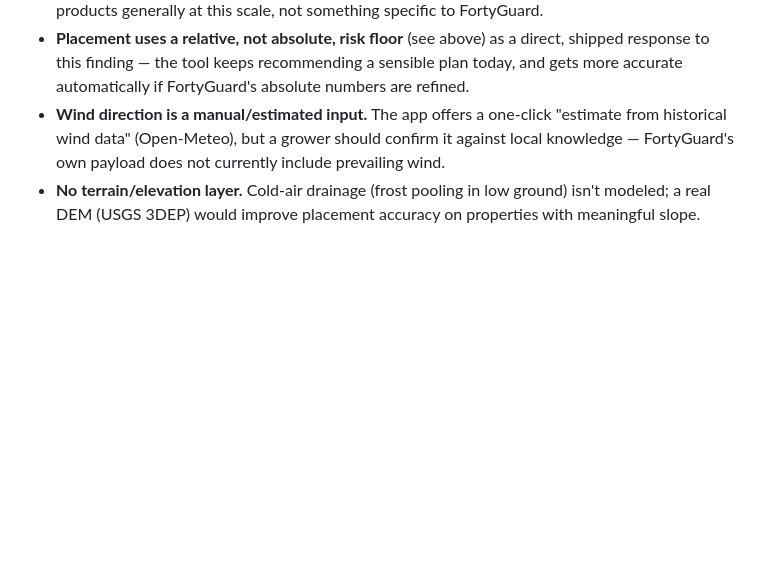
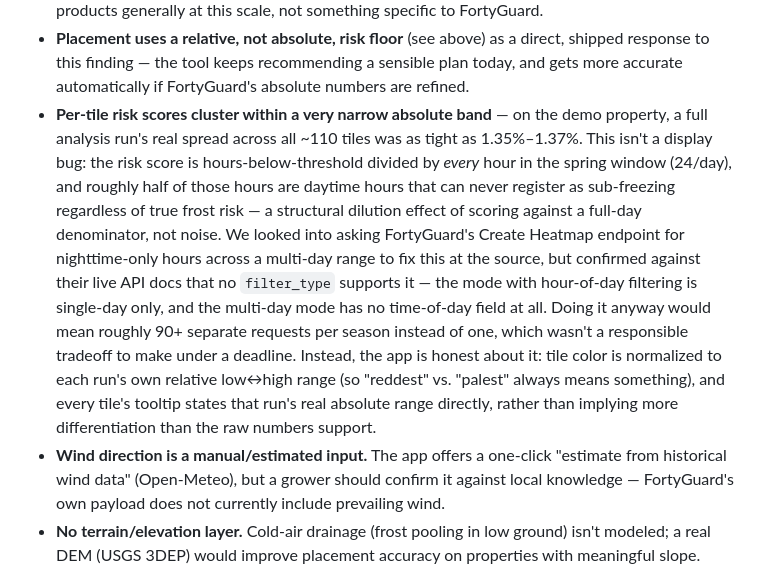
Before and after one commit to DarinLevesque/frost-line, a Markdown page: README.md, the part around the change. Rendered like a GitHub page; blank space fills up the shorter version.

Commit message:
Document the narrow-risk-spread finding and why a nighttime-hours API fix isn't feasible

```diff
--- a/README.md
+++ b/README.md
@@ -199,6 +199,24 @@ speed).
   direct, shipped response to this finding — the tool keeps recommending a
   sensible plan today, and gets more accurate automatically if FortyGuard's
   absolute numbers are refined.
+- **Per-tile risk scores cluster within a very narrow absolute band** — on
+  the demo property, a full analysis run's real spread across all ~110
+  tiles was as tight as 1.35%–1.37%. This isn't a display bug: the risk
+  score is hours-below-threshold divided by *every* hour in the spring
+  window (24/day), and roughly half of those hours are daytime hours that
+  can never register as sub-freezing regardless of true frost risk — a
+  structural dilution effect of scoring against a full-day denominator,
+  not noise. We looked into asking FortyGuard's Create Heatmap endpoint for
+  nighttime-only hours across a multi-day range to fix this at the source,
+  but confirmed against their live API docs that no `filter_type` supports
+  it — the mode with hour-of-day filtering is single-day only, and the
+  multi-day mode has no time-of-day field at all. Doing it anyway would
+  mean roughly 90+ separate requests per season instead of one, which
+  wasn't a responsible tradeoff to make under a deadline. Instead, the app
+  is honest about it: tile color is normalized to each run's own relative
+  low↔high range (so "reddest" vs. "palest" always means something), and
+  every tile's tooltip states that run's real absolute range directly,
+  rather than implying more differentiation than the raw numbers support.
 - **Wind direction is a manual/estimated input.** The app offers a one-click
   "estimate from historical wind data" (Open-Meteo), but a grower should
   confirm it against local knowledge — FortyGuard's own payload does not
```
